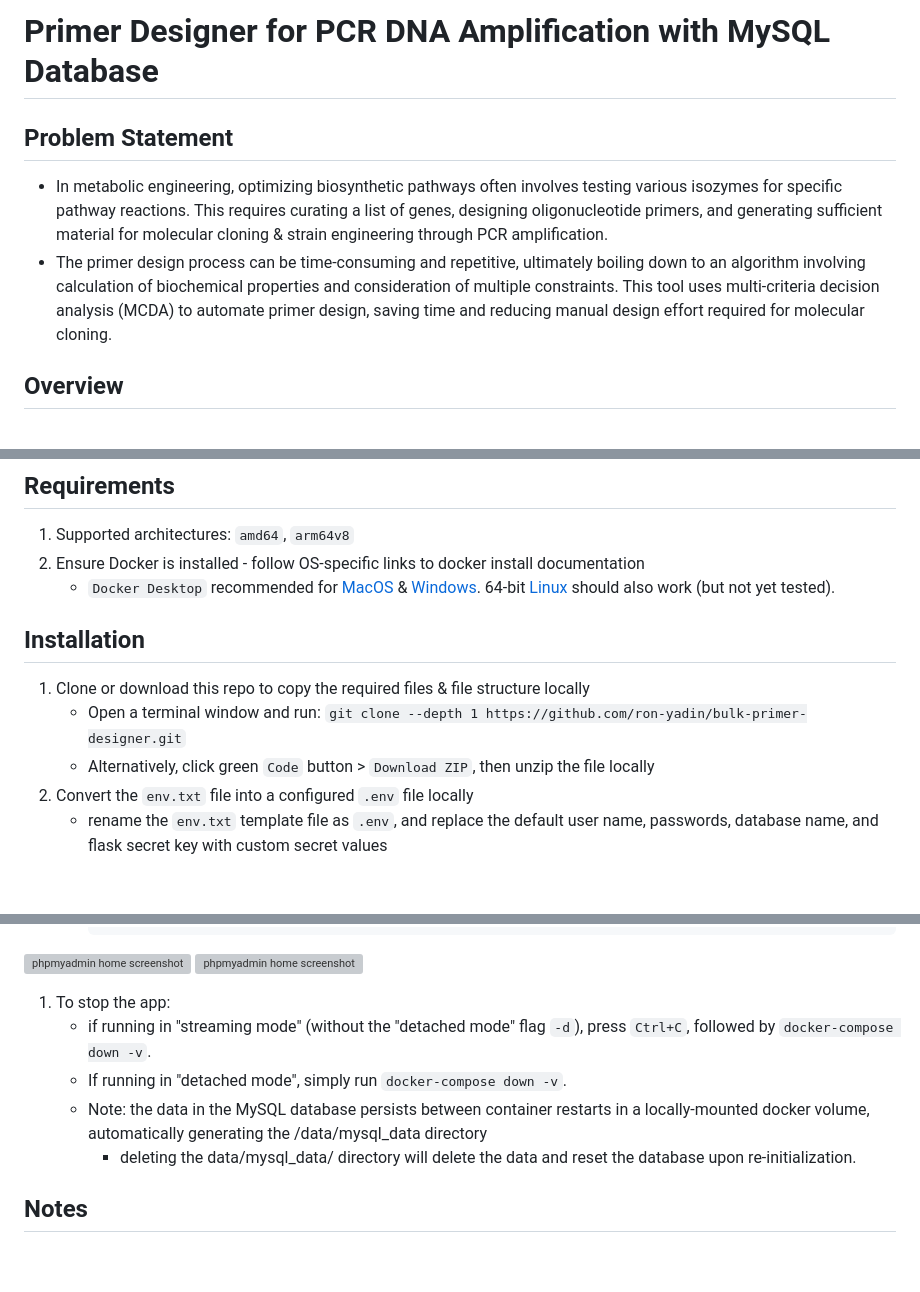
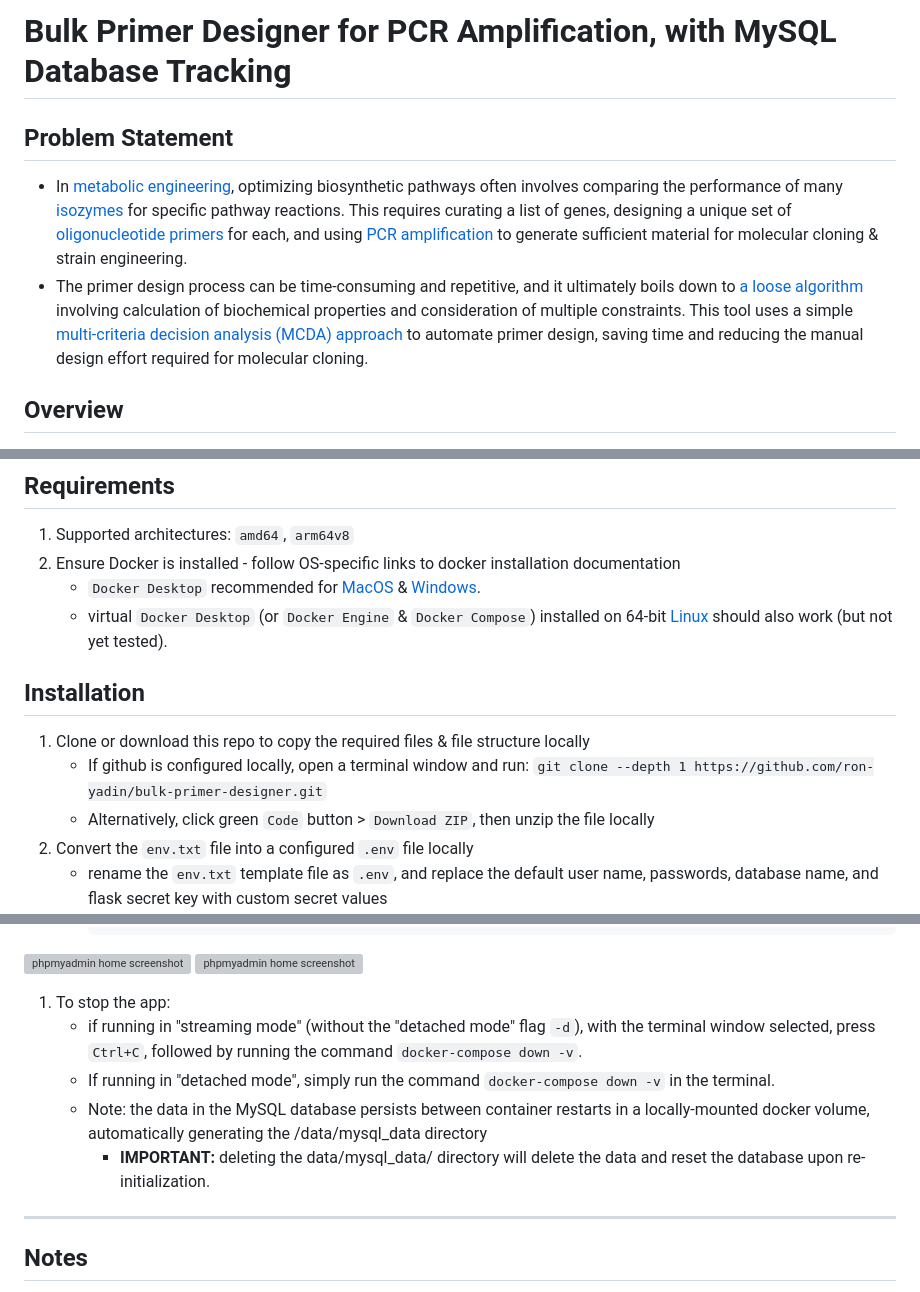
Before and after one commit to ron-yadin/bulk-primer-designer, a Markdown page: README.md, 3 parts joined by grey strips. GitHub-like rendering; blank space fills up the shorter version; grey boxes are pictures that could not be loaded.

````diff
--- a/README.md
+++ b/README.md
@@ -1,7 +1,7 @@
-# Primer Designer for PCR DNA Amplification with MySQL Database
+# Bulk Primer Designer for PCR Amplification, with MySQL Database Tracking
 ## Problem Statement
-- In metabolic engineering, optimizing biosynthetic pathways often involves testing various isozymes for specific pathway reactions. This requires curating a list of genes, designing oligonucleotide primers, and generating sufficient material for molecular cloning & strain engineering through PCR amplification.
-- The primer design process can be time-consuming and repetitive, ultimately boiling down to an algorithm involving calculation of biochemical properties and consideration of multiple constraints. This tool uses multi-criteria decision analysis (MCDA) to automate primer design, saving time and reducing manual design effort required for molecular cloning.
+- In [metabolic engineering](https://en.wikipedia.org/wiki/Metabolic_engineering), optimizing biosynthetic pathways often involves comparing the performance of many [isozymes](https://en.wikipedia.org/wiki/Isozyme) for specific pathway reactions. This requires curating a list of genes, designing a unique set of [oligonucleotide primers](https://en.wikipedia.org/wiki/Primer_(molecular_biology)) for each, and using [PCR amplification](https://en.wikipedia.org/wiki/Polymerase_chain_reaction) to generate sufficient material for molecular cloning & strain engineering.
+- The primer design process can be time-consuming and repetitive, and it ultimately boils down to [a loose algorithm](https://www.addgene.org/protocols/primer-design/) involving calculation of biochemical properties and consideration of multiple constraints. This tool uses a simple [multi-criteria decision analysis (MCDA) approach](https://en.wikipedia.org/wiki/Weighted_sum_model) to automate primer design, saving time and reducing the manual design effort required for molecular cloning.
 ## Overview
 - A containerized, full-stack webapp that designs oligonucleotide primers for PCR amplification of a list input of amplicon sequences.
     - For streamlined deployment, simply install Docker, download the source code, modify one local file for login credentials, and run the app with a single terminal command.
@@ -46,11 +46,12 @@ ___
 ___
 ## Requirements
 1. Supported architectures: ```amd64```,  ```arm64v8```
-1. Ensure Docker is installed - follow OS-specific links to docker install documentation
-    - ```Docker Desktop``` recommended for [MacOS](https://docs.docker.com/desktop/install/mac-install/) & [Windows](https://docs.docker.com/desktop/install/windows-install/). 64-bit [Linux](https://docs.docker.com/desktop/install/linux-install/) should also work (but not yet tested).
+1. Ensure Docker is installed - follow OS-specific links to docker installation documentation
+    - ```Docker Desktop``` recommended for [MacOS](https://docs.docker.com/desktop/install/mac-install/) & [Windows](https://docs.docker.com/desktop/install/windows-install/).
+    - virtual ```Docker Desktop``` (or ```Docker Engine``` & ```Docker Compose```) installed on 64-bit [Linux](https://docs.docker.com/desktop/install/linux-install/) should also work (but not yet tested).
 ## Installation
 1. Clone or download this repo to copy the required files & file structure locally
-    - Open a terminal window and run: ```git clone --depth 1 https://github.com/ron-yadin/bulk-primer-designer.git```
+    - If github is configured locally, open a terminal window and run: ```git clone --depth 1 https://github.com/ron-yadin/bulk-primer-designer.git```
     - Alternatively, click green ```Code``` button >  ```Download ZIP```, then unzip the file locally
 1. Convert the ```env.txt``` file into a configured ```.env``` file locally
     - rename the ```env.txt``` template file as  ```.env```, and replace the default user name, passwords, database name, and flask secret key with custom secret values
@@ -94,10 +95,11 @@ ___
 ![phpmyadmin home screenshot](./readme_resources/primer-designer-phpMyAdmin-database.png)
 ![phpmyadmin home screenshot](./readme_resources/primer-designer-phpMyAdmin-query.png)
 1. To stop the app:
-    - if running in "streaming mode" (without the "detached mode" flag ```-d```), press ```Ctrl+C```, followed by ```docker-compose down -v```.
-    - If running in "detached mode", simply run ```docker-compose down -v```.
+    - if running in "streaming mode" (without the "detached mode" flag ```-d```), with the terminal window selected, press ```Ctrl+C```, followed by running the command ```docker-compose down -v```.
+    - If running in "detached mode", simply run the command ```docker-compose down -v``` in the terminal.
     - Note: the data in the MySQL database persists between container restarts in a locally-mounted docker volume, automatically generating the /data/mysql_data directory
-        - deleting the data/mysql_data/ directory will delete the data and reset the database upon re-initialization.
+        - <b>IMPORTANT:</b> deleting the data/mysql_data/ directory will delete the data and reset the database upon re-initialization.
+___
 ## Notes
 1. In addition to containing the data definition language (DDL) that configures the MySQL data model, the ```init.sql``` file includes the insertion of a few rows of example data upon initialization, to ensure the tables get created even in the absence of any user action.
     - These lines can be removed if no example data is desired.
````
Also changed, not shown: other parts of README.md (+36 -11 lines).
